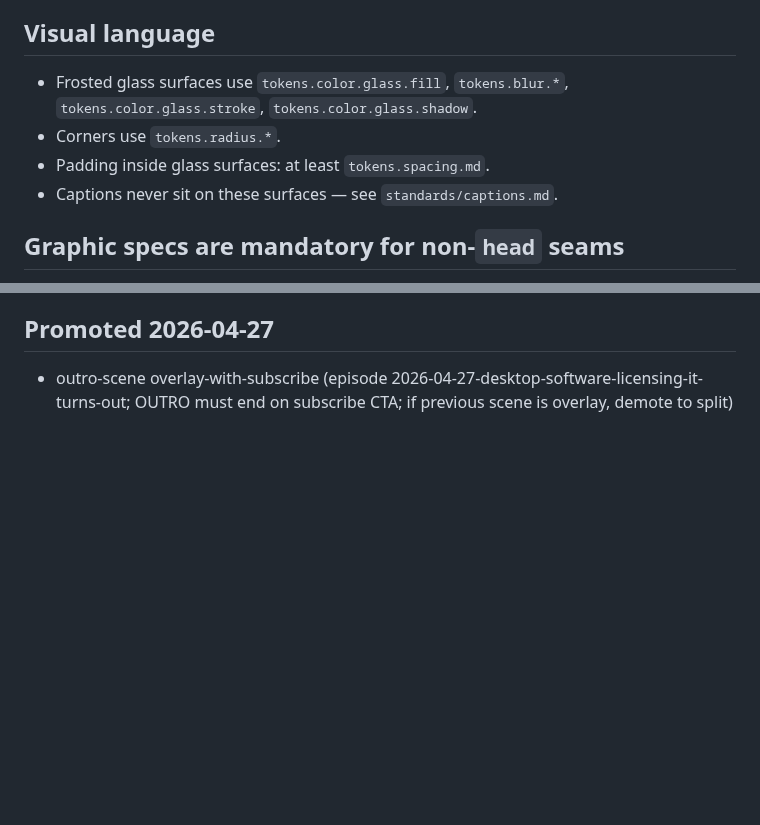
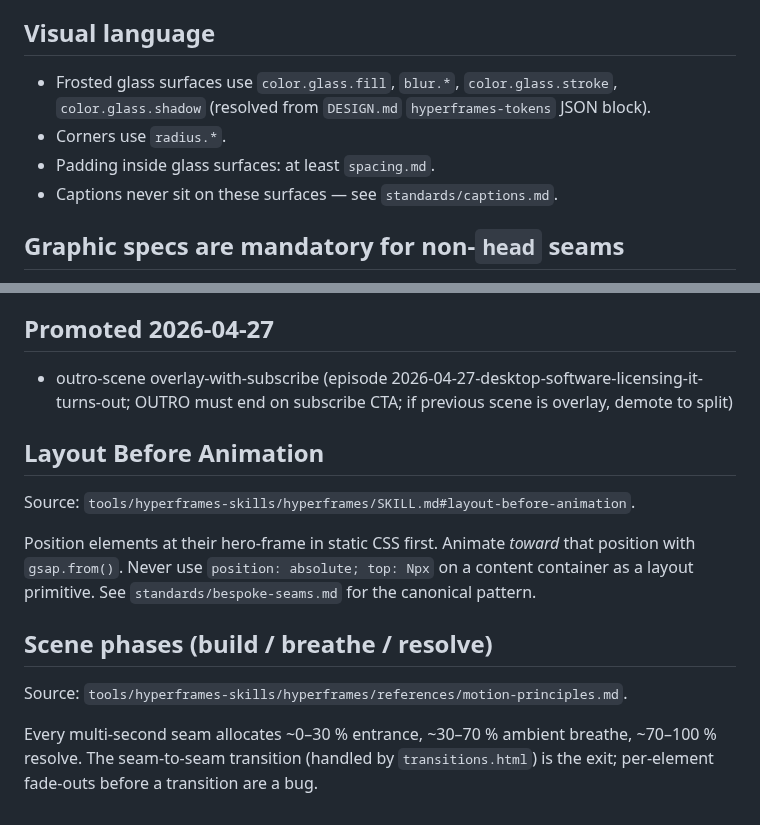
Before and after one commit to sidorovanthon/anticodeguy-video-editing-studio, a Markdown page: standards/motion-graphics.md, 2 parts joined by grey strips. Drawn GitHub-style; blank space fills up the shorter version.

Commit message:
docs(standards): rewrite tokens.* refs + add HF-native sections
Drops the deleted tokens.* namespace; references DESIGN.md's
hyperframes-tokens keys instead. Adds Layout-Before-Animation and Scene
phases sections so 6b agents have a single canonical entry point for
the HF methodology gates.

Co-Authored-By: Claude Opus 4.7 (1M context) <noreply@anthropic.com>

```diff
--- a/standards/motion-graphics.md
+++ b/standards/motion-graphics.md
@@ -37,9 +37,9 @@ same-graphic `split→split`, same-graphic `broll→broll`.
 Bounded by phrase boundaries, not arbitrary timers. A scene runs from one seam to the next regardless of resulting duration.
 
 ## Visual language
-- Frosted glass surfaces use `tokens.color.glass.fill`, `tokens.blur.*`, `tokens.color.glass.stroke`, `tokens.color.glass.shadow`.
-- Corners use `tokens.radius.*`.
-- Padding inside glass surfaces: at least `tokens.spacing.md`.
+- Frosted glass surfaces use `color.glass.fill`, `blur.*`, `color.glass.stroke`, `color.glass.shadow` (resolved from `DESIGN.md` `hyperframes-tokens` JSON block).
+- Corners use `radius.*`.
+- Padding inside glass surfaces: at least `spacing.md`.
 - Captions never sit on these surfaces — see `standards/captions.md`.
 
 ## Graphic specs are mandatory for non-`head` seams
@@ -88,3 +88,15 @@ is part of Phase 6b.
 
 ## Promoted 2026-04-27
 - outro-scene overlay-with-subscribe (episode 2026-04-27-desktop-software-licensing-it-turns-out; OUTRO must end on subscribe CTA; if previous scene is overlay, demote to split)
+
+## Layout Before Animation
+
+Source: `tools/hyperframes-skills/hyperframes/SKILL.md#layout-before-animation`.
+
+Position elements at their hero-frame in static CSS first. Animate *toward* that position with `gsap.from()`. Never use `position: absolute; top: Npx` on a content container as a layout primitive. See `standards/bespoke-seams.md` for the canonical pattern.
+
+## Scene phases (build / breathe / resolve)
+
+Source: `tools/hyperframes-skills/hyperframes/references/motion-principles.md`.
+
+Every multi-second seam allocates ~0–30 % entrance, ~30–70 % ambient breathe, ~70–100 % resolve. The seam-to-seam transition (handled by `transitions.html`) is the exit; per-element fade-outs before a transition are a bug.
```
